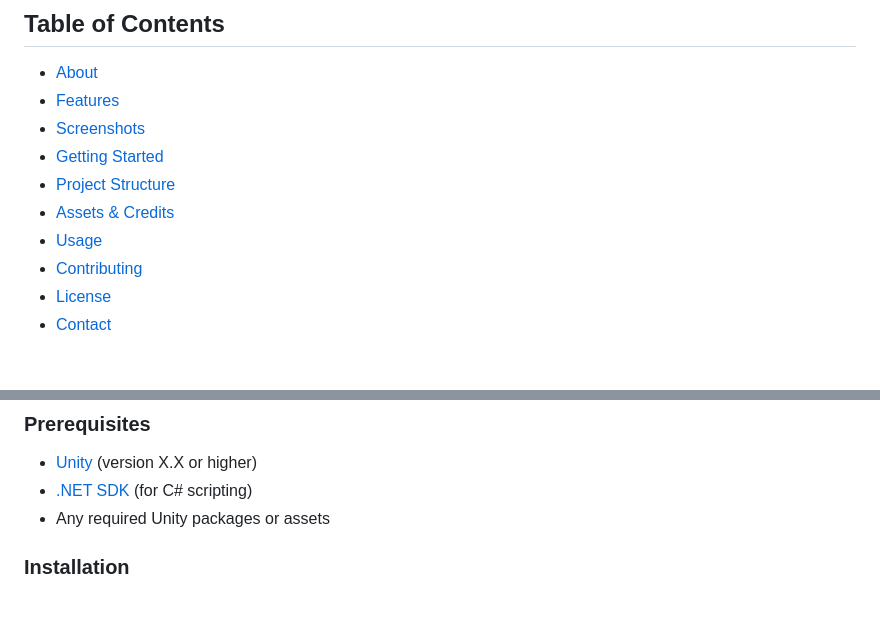
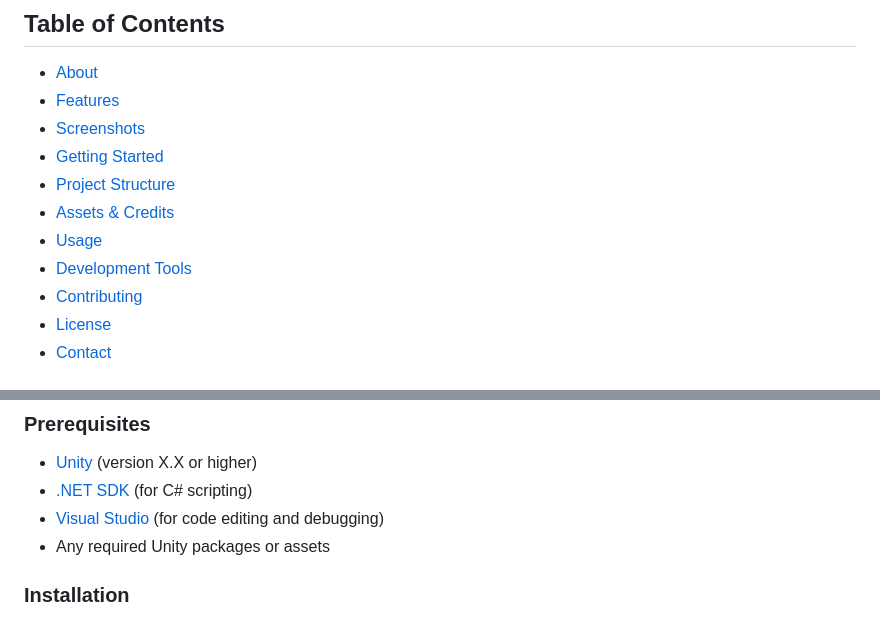
Before and after one commit to RPriya234/night_rider, a Markdown page: README.md, 2 parts joined by grey strips. Rendered like a GitHub page.

```diff
--- a/README.md
+++ b/README.md
@@ -13,6 +13,7 @@ A Unity animation project where a girl rides a bike through various landscapes
 - [Project Structure](#project-structure)
 - [Assets & Credits](#assets--credits)
 - [Usage](#usage)
+- [Development Tools](#development-tools)
 - [Contributing](#contributing)
 - [License](#license)
 - [Contact](#contact)
@@ -57,6 +58,7 @@ This project showcases both technical and artistic skills, blending original art
 
 - [Unity](https://unity.com/) (version X.X or higher)
 - [.NET SDK](https://dotnet.microsoft.com/) (for C# scripting)
+- [Visual Studio](https://visualstudio.microsoft.com/) (for code editing and debugging)
 - Any required Unity packages or assets
 
 ### Installation
```
